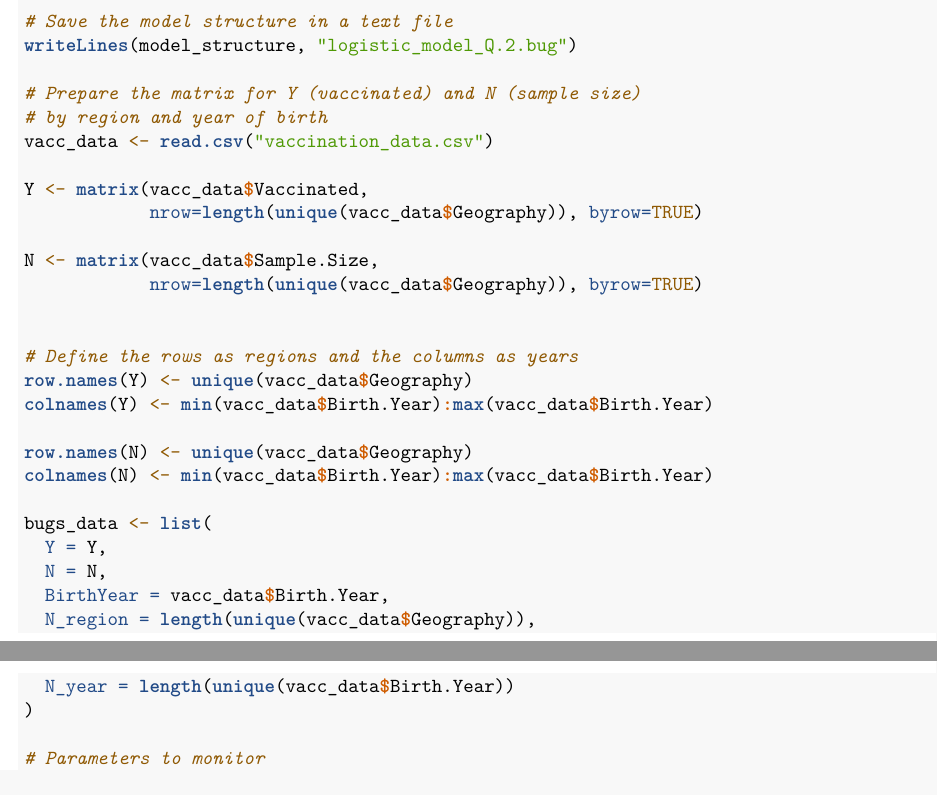
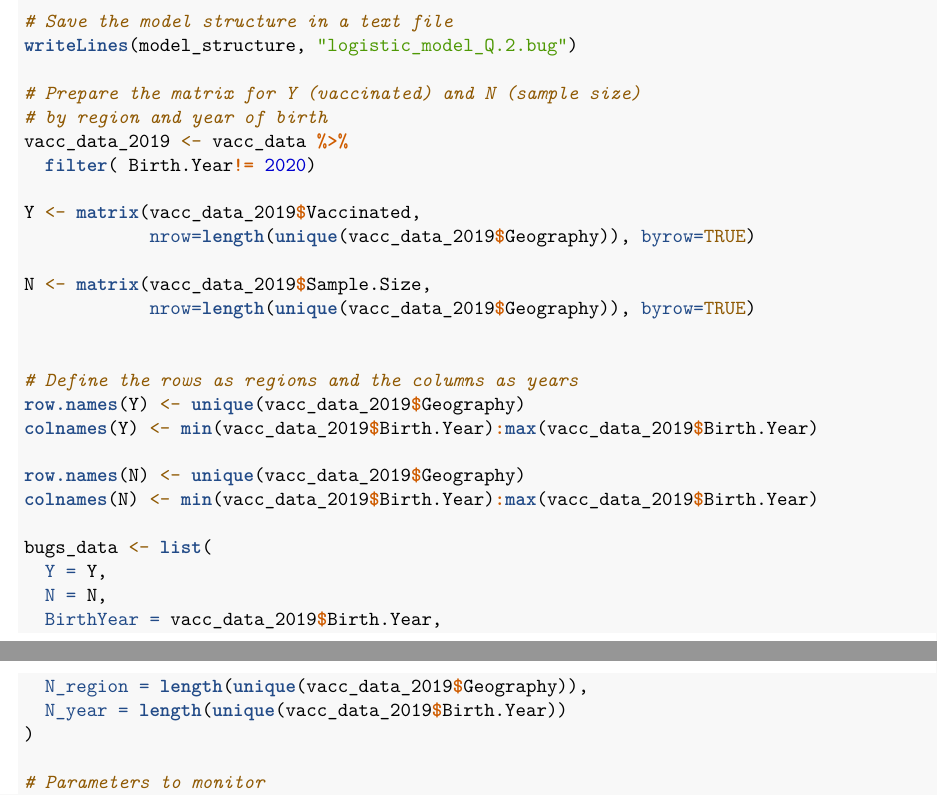
Before and after one commit to antonyus/Bayesian_Project, an R Markdown document (script.Rmd): two parts of pages 10 and 11 of 22, joined at a grey line, cut so that both start at the same text. The pictures show the output file script.pdf that the author committed with the source.

Commit message:
Okay so I think now also the first regression only have year 2011-2019

```diff
--- a/script.Rmd
+++ b/script.Rmd
@@ -383,28 +383,29 @@ writeLines(model_structure, "logistic_model_Q.2.bug")
 
 # Prepare the matrix for Y (vaccinated) and N (sample size)
 # by region and year of birth
-vacc_data <- read.csv("vaccination_data.csv")
+vacc_data_2019 <- vacc_data %>%
+  filter( Birth.Year!= 2020)
 
-Y <- matrix(vacc_data$Vaccinated,
-            nrow=length(unique(vacc_data$Geography)), byrow=TRUE)
+Y <- matrix(vacc_data_2019$Vaccinated,
+            nrow=length(unique(vacc_data_2019$Geography)), byrow=TRUE)
 
-N <- matrix(vacc_data$Sample.Size,
-            nrow=length(unique(vacc_data$Geography)), byrow=TRUE)
+N <- matrix(vacc_data_2019$Sample.Size,
+            nrow=length(unique(vacc_data_2019$Geography)), byrow=TRUE)
 
 
 # Define the rows as regions and the columns as years
-row.names(Y) <- unique(vacc_data$Geography)
-colnames(Y) <- min(vacc_data$Birth.Year):max(vacc_data$Birth.Year)
+row.names(Y) <- unique(vacc_data_2019$Geography)
+colnames(Y) <- min(vacc_data_2019$Birth.Year):max(vacc_data_2019$Birth.Year)
 
-row.names(N) <- unique(vacc_data$Geography)
-colnames(N) <- min(vacc_data$Birth.Year):max(vacc_data$Birth.Year)
+row.names(N) <- unique(vacc_data_2019$Geography)
+colnames(N) <- min(vacc_data_2019$Birth.Year):max(vacc_data_2019$Birth.Year)
 
 bugs_data <- list(
   Y = Y,
   N = N,
-  BirthYear = vacc_data$Birth.Year,
-  N_region = length(unique(vacc_data$Geography)),
-  N_year = length(unique(vacc_data$Birth.Year))
+  BirthYear = vacc_data_2019$Birth.Year,
+  N_region = length(unique(vacc_data_2019$Geography)),
+  N_year = length(unique(vacc_data_2019$Birth.Year))
 )
 
 # Parameters to monitor
```
Also changed, not shown: script.pdf, script.Rmd (8 more changed lines).
